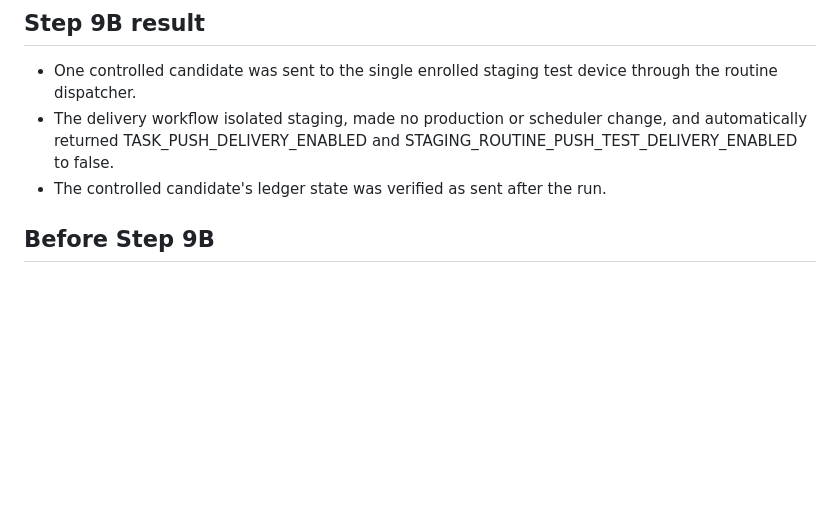
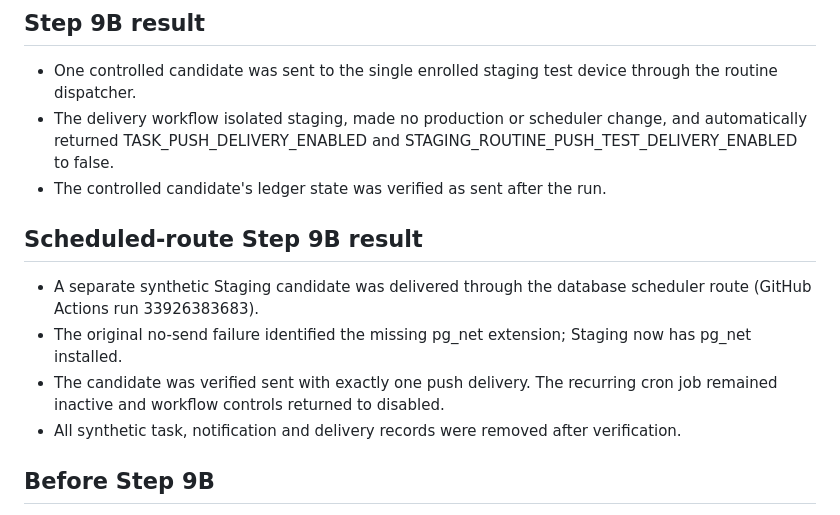
Before and after one commit to Sprayandwash/height-safety-register, a Markdown page: docs/notifications/ROUTINE-PUSH-STAGING-PLAN.md, the part around the change. Rendered like a GitHub page; blank space fills up the shorter version.

Commit message:
Record scheduled routine push verification

```diff
--- a/docs/notifications/ROUTINE-PUSH-STAGING-PLAN.md
+++ b/docs/notifications/ROUTINE-PUSH-STAGING-PLAN.md
@@ -43,6 +43,14 @@
 - The delivery workflow isolated staging, made no production or scheduler change, and automatically returned TASK_PUSH_DELIVERY_ENABLED and STAGING_ROUTINE_PUSH_TEST_DELIVERY_ENABLED to false.
 - The controlled candidate's ledger state was verified as sent after the run.
 
+
+## Scheduled-route Step 9B result
+
+- A separate synthetic Staging candidate was delivered through the database scheduler route (GitHub Actions run 33926383683).
+- The original no-send failure identified the missing pg_net extension; Staging now has pg_net installed.
+- The candidate was verified sent with exactly one push delivery. The recurring cron job remained inactive and workflow controls returned to disabled.
+- All synthetic task, notification and delivery records were removed after verification.
+
 ## Before Step 9B
 
 - Deploy the reviewed function to the staging project.
```
